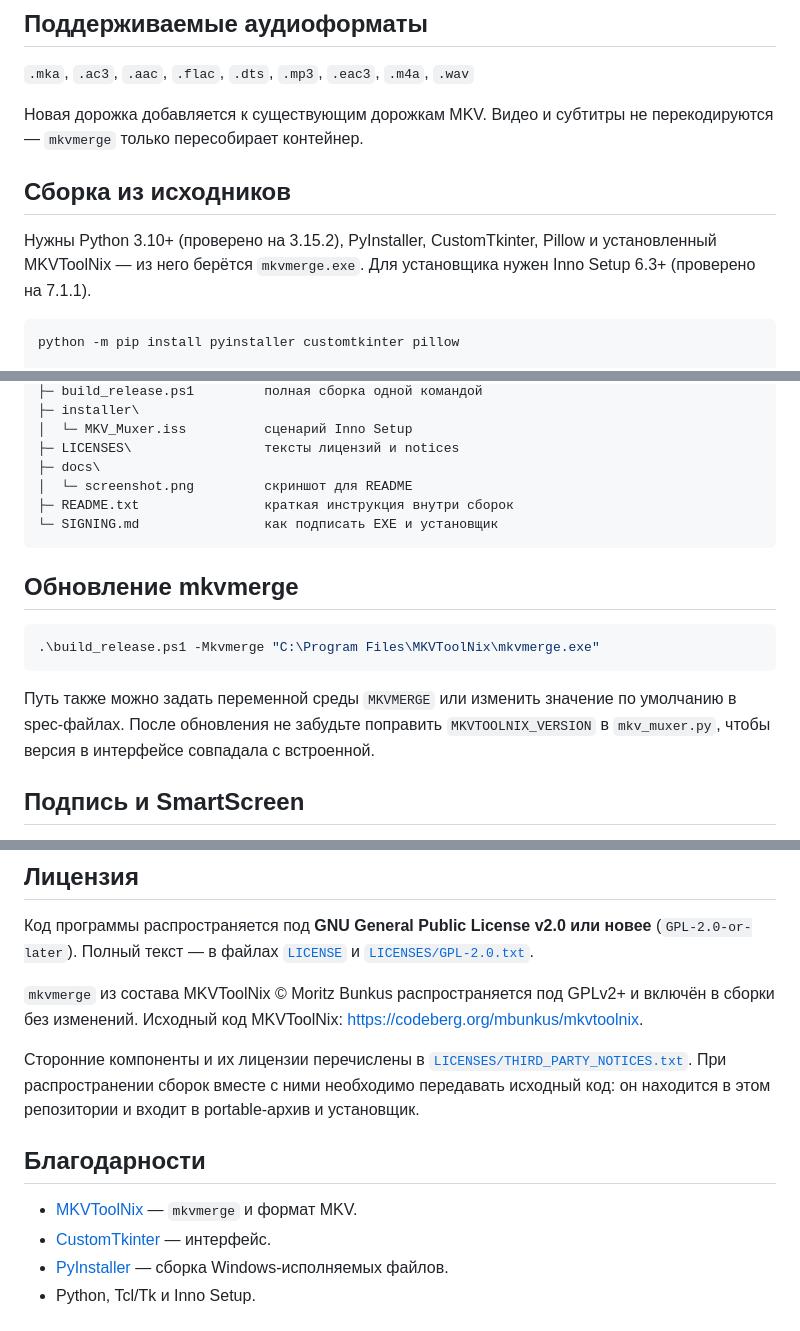
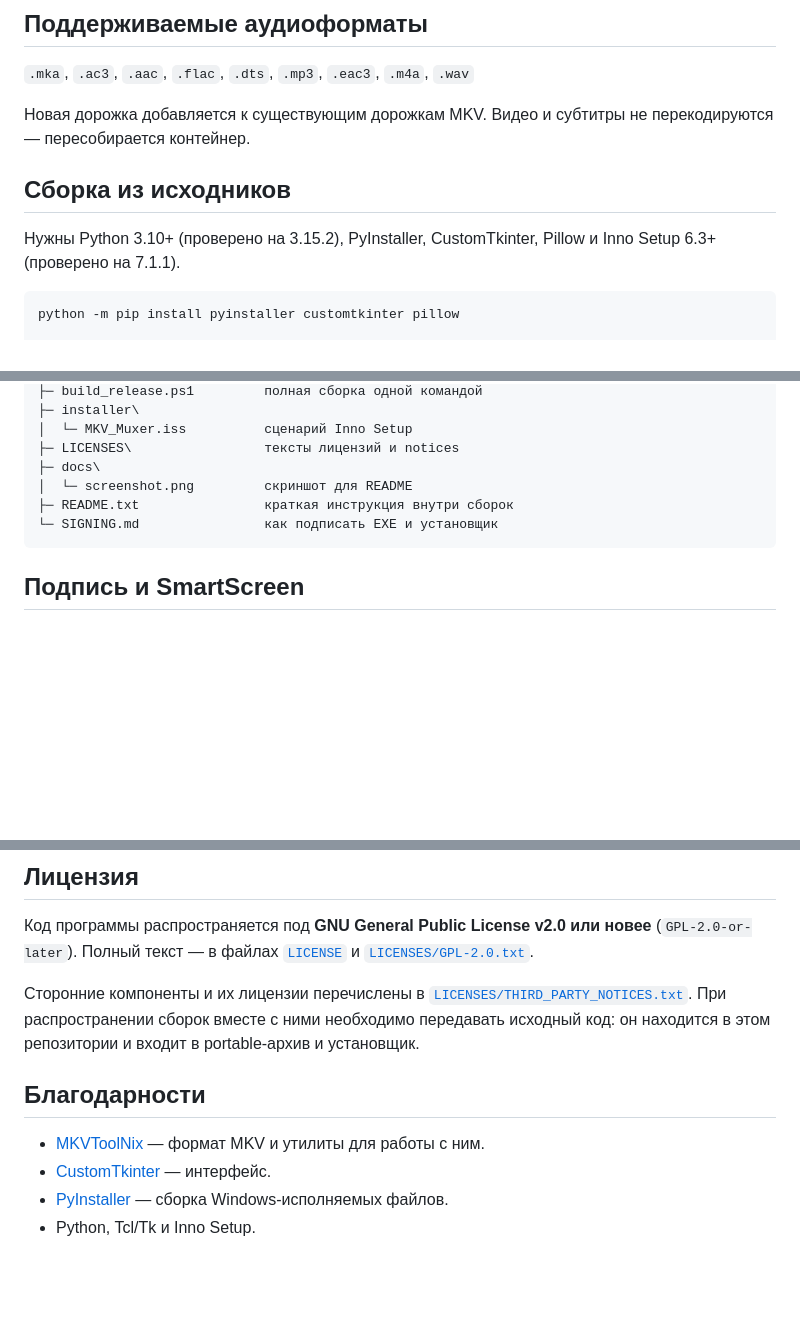
Before and after one commit to Lernerer/MKV-Muxer, a Markdown page: README.md, 3 parts joined by grey strips. GitHub-like rendering; blank space fills up the shorter version.

````diff
--- a/README.md
+++ b/README.md
@@ -77,11 +72,11 @@
 
 `.mka`, `.ac3`, `.aac`, `.flac`, `.dts`, `.mp3`, `.eac3`, `.m4a`, `.wav`
 
-Новая дорожка добавляется к существующим дорожкам MKV. Видео и субтитры не перекодируются — `mkvmerge` только пересобирает контейнер.
+Новая дорожка добавляется к существующим дорожкам MKV. Видео и субтитры не перекодируются — пересобирается контейнер.
 
 ## Сборка из исходников
 
-Нужны Python 3.10+ (проверено на 3.15.2), PyInstaller, CustomTkinter, Pillow и установленный MKVToolNix — из него берётся `mkvmerge.exe`. Для установщика нужен Inno Setup 6.3+ (проверено на 7.1.1).
+Нужны Python 3.10+ (проверено на 3.15.2), PyInstaller, CustomTkinter, Pillow и Inno Setup 6.3+ (проверено на 7.1.1).
 
 ```powershell
 python -m pip install pyinstaller customtkinter pillow
@@ -136,14 +130,6 @@ python -m PyInstaller --noconfirm MKV_Muxer_onedir.spec
 └─ SIGNING.md                как подписать EXE и установщик
 ```
 
-## Обновление mkvmerge
-
-```powershell
-.\build_release.ps1 -Mkvmerge "C:\Program Files\MKVToolNix\mkvmerge.exe"
-```
-
-Путь также можно задать переменной среды `MKVMERGE` или изменить значение по умолчанию в spec-файлах. После обновления не забудьте поправить `MKVTOOLNIX_VERSION` в `mkv_muxer.py`, чтобы версия в интерфейсе совпадала с встроенной.
-
 ## Подпись и SmartScreen
 
 Сборки не подписаны. Windows SmartScreen может показать «Неизвестный издатель», а антивирус — ложное срабатывание на PyInstaller-сборку. Подробная инструкция по сертификату, `signtool` и настройке Inno Setup находится в [`SIGNING.md`](SIGNING.md).
@@ -158,13 +144,11 @@ Get-FileHash .\release\MKV_Muxer_2.0_setup.exe -Algorithm SHA256
 
 Код программы распространяется под **GNU General Public License v2.0 или новее** (`GPL-2.0-or-later`). Полный текст — в файлах [`LICENSE`](LICENSE) и [`LICENSES/GPL-2.0.txt`](LICENSES/GPL-2.0.txt).
 
-`mkvmerge` из состава MKVToolNix © Moritz Bunkus распространяется под GPLv2+ и включён в сборки без изменений. Исходный код MKVToolNix: <https://codeberg.org/mbunkus/mkvtoolnix>.
-
 Сторонние компоненты и их лицензии перечислены в [`LICENSES/THIRD_PARTY_NOTICES.txt`](LICENSES/THIRD_PARTY_NOTICES.txt). При распространении сборок вместе с ними необходимо передавать исходный код: он находится в этом репозитории и входит в portable-архив и установщик.
 
 ## Благодарности
 
-- [MKVToolNix](https://mkvtoolnix.download/) — `mkvmerge` и формат MKV.
+- [MKVToolNix](https://mkvtoolnix.download/) — формат MKV и утилиты для работы с ним.
 - [CustomTkinter](https://github.com/TomSchimansky/CustomTkinter) — интерфейс.
 - [PyInstaller](https://pyinstaller.org/) — сборка Windows-исполняемых файлов.
 - Python, Tcl/Tk и Inno Setup.
````
Also changed, not shown: other parts of README.md (+3 -9 lines), docs/screenshot.png, 2 other files.
